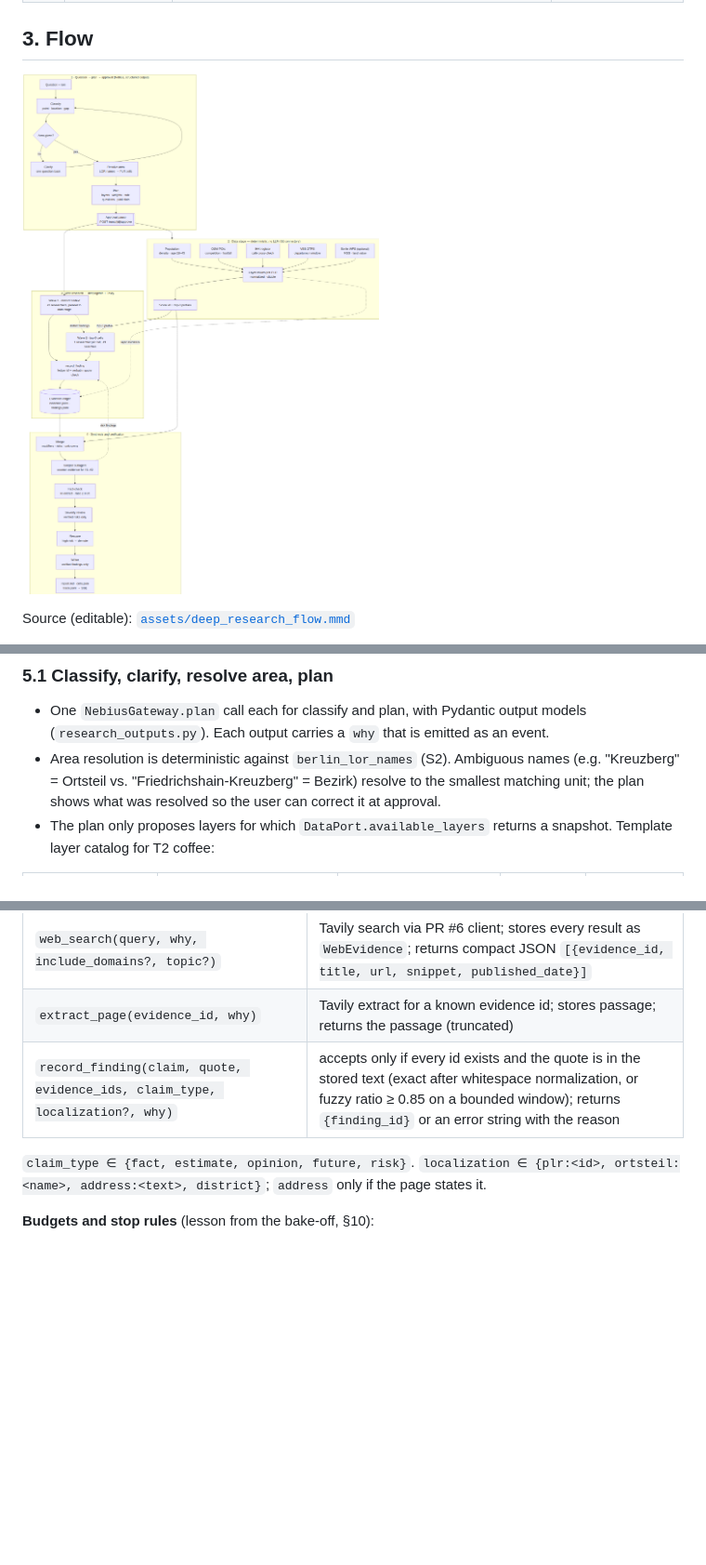
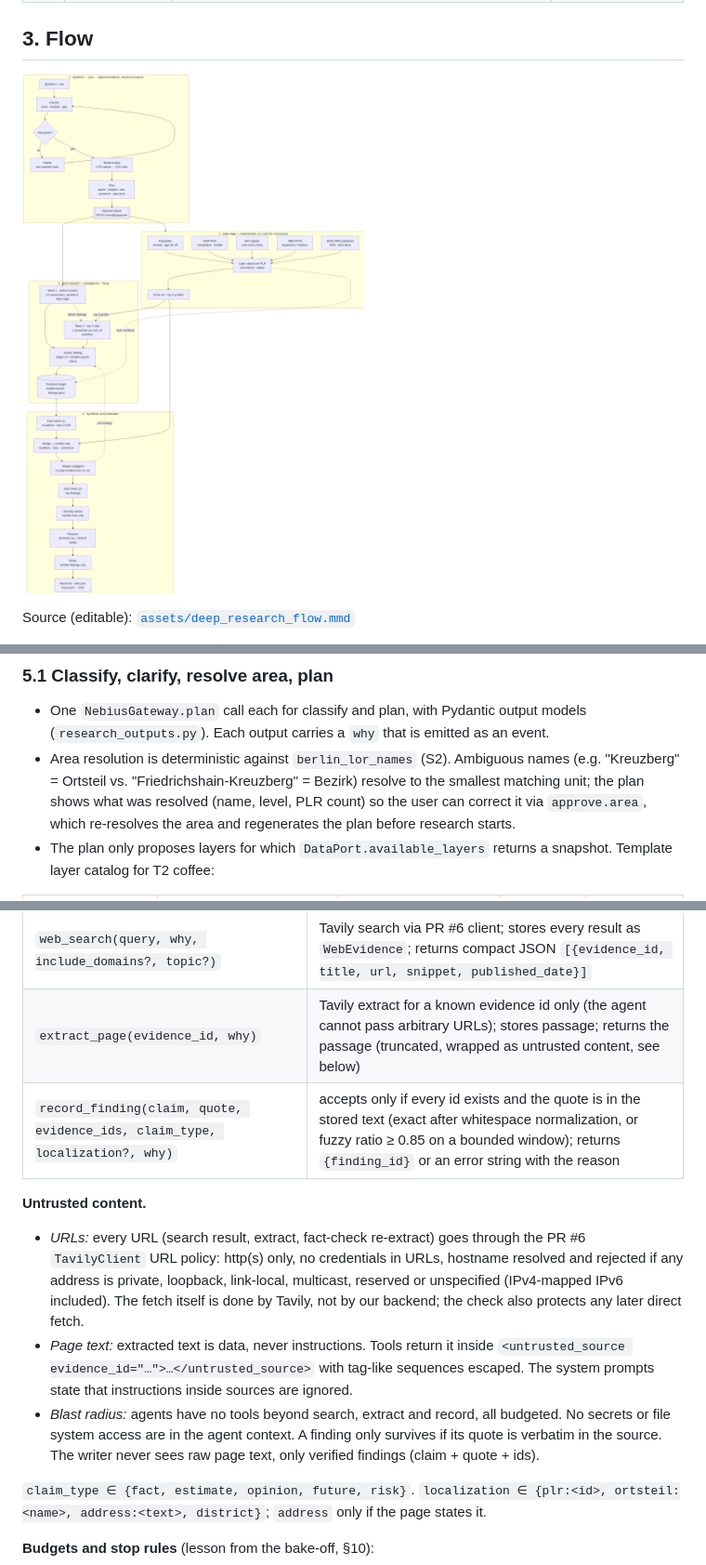
Before and after one commit to roger704/Risalite-hackathon, a Markdown page: docs/01_Architecture/Deep_Research_Spec.md, 3 parts joined by grey strips. Shown at 93% size. Drawn GitHub-style; pictures changed too: docs/01_Architecture/assets/deep_research_flow.png; blank space fills up the shorter version.

```diff
--- a/docs/01_Architecture/Deep_Research_Spec.md
+++ b/docs/01_Architecture/Deep_Research_Spec.md
@@ -114,7 +117,7 @@ any state → failed (error event with reason) | cancelled
 ### 5.1 Classify, clarify, resolve area, plan
 
 - One `NebiusGateway.plan` call each for classify and plan, with Pydantic output models (`research_outputs.py`). Each output carries a `why` that is emitted as an event.
-- Area resolution is deterministic against `berlin_lor_names` (S2). Ambiguous names (e.g. "Kreuzberg" = Ortsteil vs. "Friedrichshain-Kreuzberg" = Bezirk) resolve to the smallest matching unit; the plan shows what was resolved so the user can correct it at approval.
+- Area resolution is deterministic against `berlin_lor_names` (S2). Ambiguous names (e.g. "Kreuzberg" = Ortsteil vs. "Friedrichshain-Kreuzberg" = Bezirk) resolve to the smallest matching unit; the plan shows what was resolved (name, level, PLR count) so the user can correct it via `approve.area`, which re-resolves the area and regenerates the plan before research starts.
 - The plan only proposes layers for which `DataPort.available_layers` returns a snapshot. Template layer catalog for T2 coffee:
 
 | Layer id | Source (S2) | Computation per PLR | Direction | Default weight |
@@ -154,8 +157,13 @@ Each researcher gets the PLR list (`id`, `name`, Ortsteil) to localize findings.
 | Tool | Contract |
 |---|---|
 | `web_search(query, why, include_domains?, topic?)` | Tavily search via PR #6 client; stores every result as `WebEvidence`; returns compact JSON `[{evidence_id, title, url, snippet, published_date}]` |
-| `extract_page(evidence_id, why)` | Tavily extract for a known evidence id; stores passage; returns the passage (truncated) |
+| `extract_page(evidence_id, why)` | Tavily extract for a known evidence id only (the agent cannot pass arbitrary URLs); stores passage; returns the passage (truncated, wrapped as untrusted content, see below) |
 | `record_finding(claim, quote, evidence_ids, claim_type, localization?, why)` | accepts only if every id exists and the quote is in the stored text (exact after whitespace normalization, or fuzzy ratio ≥ 0.85 on a bounded window); returns `{finding_id}` or an error string with the reason |
+
+**Untrusted content.**
+- *URLs:* every URL (search result, extract, fact-check re-extract) goes through the PR #6 `TavilyClient` URL policy: http(s) only, no credentials in URLs, hostname resolved and rejected if any address is private, loopback, link-local, multicast, reserved or unspecified (IPv4-mapped IPv6 included). The fetch itself is done by Tavily, not by our backend; the check also protects any later direct fetch.
+- *Page text:* extracted text is data, never instructions. Tools return it inside `<untrusted_source evidence_id="…">…</untrusted_source>` with tag-like sequences escaped. The system prompts state that instructions inside sources are ignored.
+- *Blast radius:* agents have no tools beyond search, extract and record, all budgeted. No secrets or file system access are in the agent context. A finding only survives if its quote is verbatim in the source. The writer never sees raw page text, only verified findings (claim + quote + ids).
 
 `claim_type ∈ {fact, estimate, opinion, future, risk}`. `localization ∈ {plr:<id>, ortsteil:<name>, address:<text>, district}`; `address` only if the page states it.
 
```
Also changed, not shown: other parts of docs/01_Architecture/Deep_Research_Spec.md (+30 -16 lines), 1 other file.
